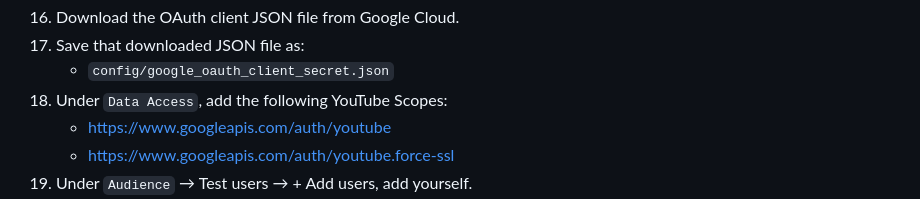
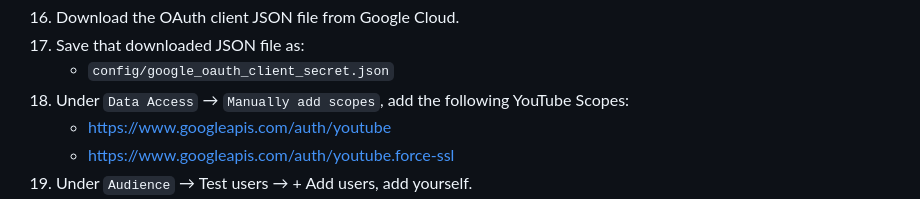
Before and after one commit to paulmossman/easy-game-livestream, a Markdown page: README.md, the part around the change. GitHub-like rendering.

Commit message:
docs: add Google Cloud Setup detail

```diff
--- a/README.md
+++ b/README.md
@@ -70,7 +70,7 @@ Use these steps only if you want to try the optional `Create New Stream` flow in
 17. Download the OAuth client JSON file from Google Cloud.
 18. Save that downloaded JSON file as:
     - `config/google_oauth_client_secret.json`
-9. Under `Data Access`, add the following YouTube Scopes:
+9. Under `Data Access` → `Manually add scopes`, add the following YouTube Scopes:
    - https://www.googleapis.com/auth/youtube
    - https://www.googleapis.com/auth/youtube.force-ssl
 1. Under `Audience` → Test users → + Add users, add yourself.
```
